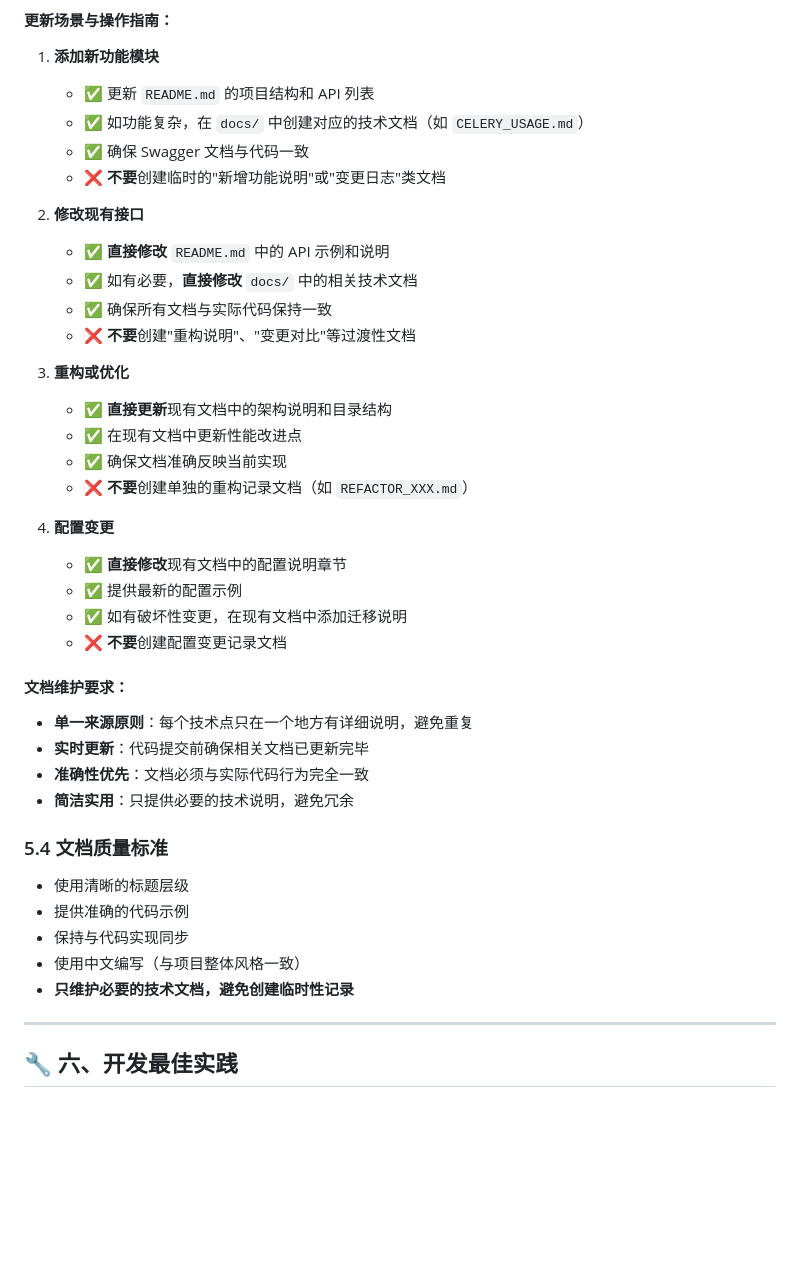
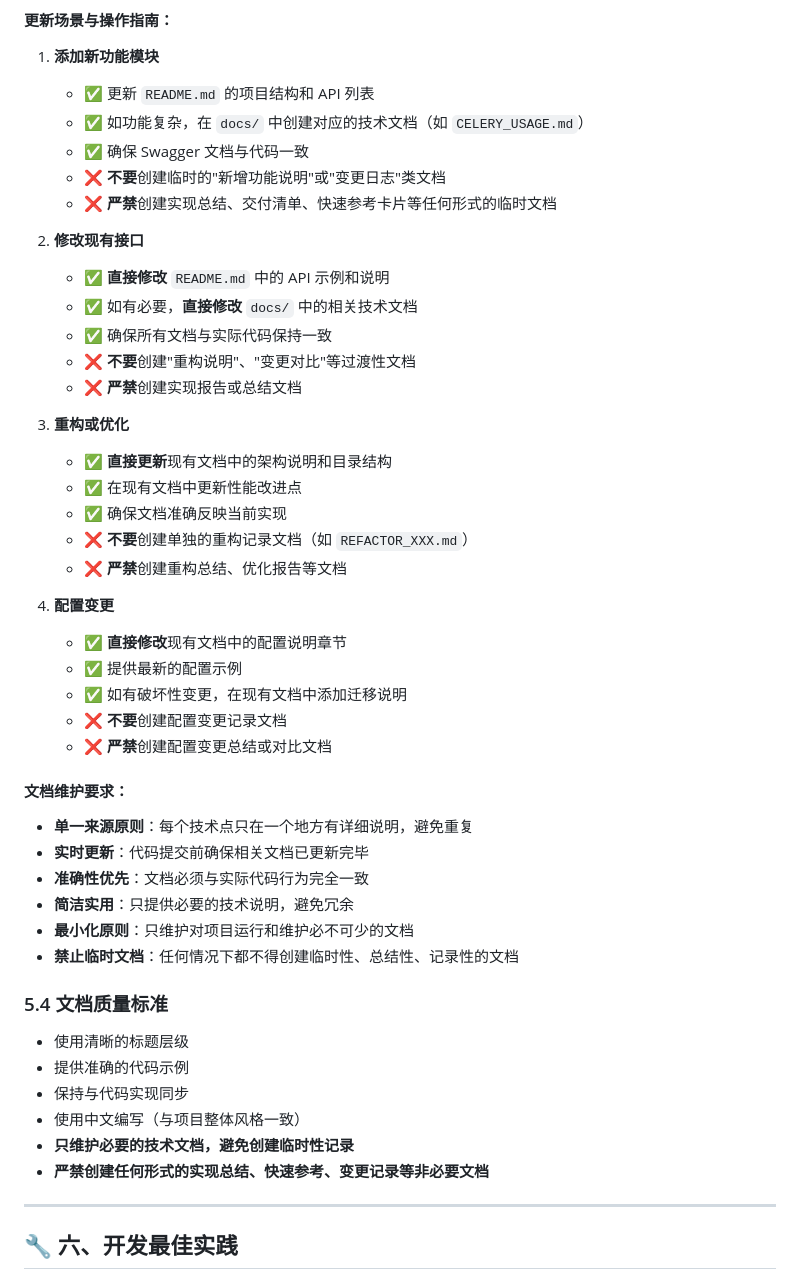
Before and after one commit to L-SssA/service-template-fastapi, a Markdown page: AGENTS.md, the part around one of its changes. Drawn GitHub-style; blank space fills up the shorter version.

```diff
--- a/AGENTS.md
+++ b/AGENTS.md
@@ -296,6 +314,7 @@ async def run_add_task(a: int, b: int):
    - ✅ 如功能复杂，在 `docs/` 中创建对应的技术文档（如 `CELERY_USAGE.md`）
    - ✅ 确保 Swagger 文档与代码一致
    - ❌ **不要**创建临时的"新增功能说明"或"变更日志"类文档
+   - ❌ **严禁**创建实现总结、交付清单、快速参考卡片等任何形式的临时文档
 
 2. **修改现有接口**
 
@@ -303,6 +322,7 @@ async def run_add_task(a: int, b: int):
    - ✅ 如有必要，**直接修改** `docs/` 中的相关技术文档
    - ✅ 确保所有文档与实际代码保持一致
    - ❌ **不要**创建"重构说明"、"变更对比"等过渡性文档
+   - ❌ **严禁**创建实现报告或总结文档
 
 3. **重构或优化**
 
@@ -310,12 +330,14 @@ async def run_add_task(a: int, b: int):
    - ✅ 在现有文档中更新性能改进点
    - ✅ 确保文档准确反映当前实现
    - ❌ **不要**创建单独的重构记录文档（如 `REFACTOR_XXX.md`）
+   - ❌ **严禁**创建重构总结、优化报告等文档
 
 4. **配置变更**
    - ✅ **直接修改**现有文档中的配置说明章节
    - ✅ 提供最新的配置示例
    - ✅ 如有破坏性变更，在现有文档中添加迁移说明
    - ❌ **不要**创建配置变更记录文档
+   - ❌ **严禁**创建配置变更总结或对比文档
 
 #### 文档维护要求：
 
@@ -323,6 +345,8 @@ async def run_add_task(a: int, b: int):
 - **实时更新**：代码提交前确保相关文档已更新完毕
 - **准确性优先**：文档必须与实际代码行为完全一致
 - **简洁实用**：只提供必要的技术说明，避免冗余
+- **最小化原则**：只维护对项目运行和维护必不可少的文档
+- **禁止临时文档**：任何情况下都不得创建临时性、总结性、记录性的文档
 
 ### 5.4 文档质量标准
 
@@ -331,6 +355,7 @@ async def run_add_task(a: int, b: int):
 - 保持与代码实现同步
 - 使用中文编写（与项目整体风格一致）
 - **只维护必要的技术文档，避免创建临时性记录**
+- **严禁创建任何形式的实现总结、快速参考、变更记录等非必要文档**
 
 ---
 
```
Also changed, not shown: other parts of AGENTS.md (+20 -0 lines).
